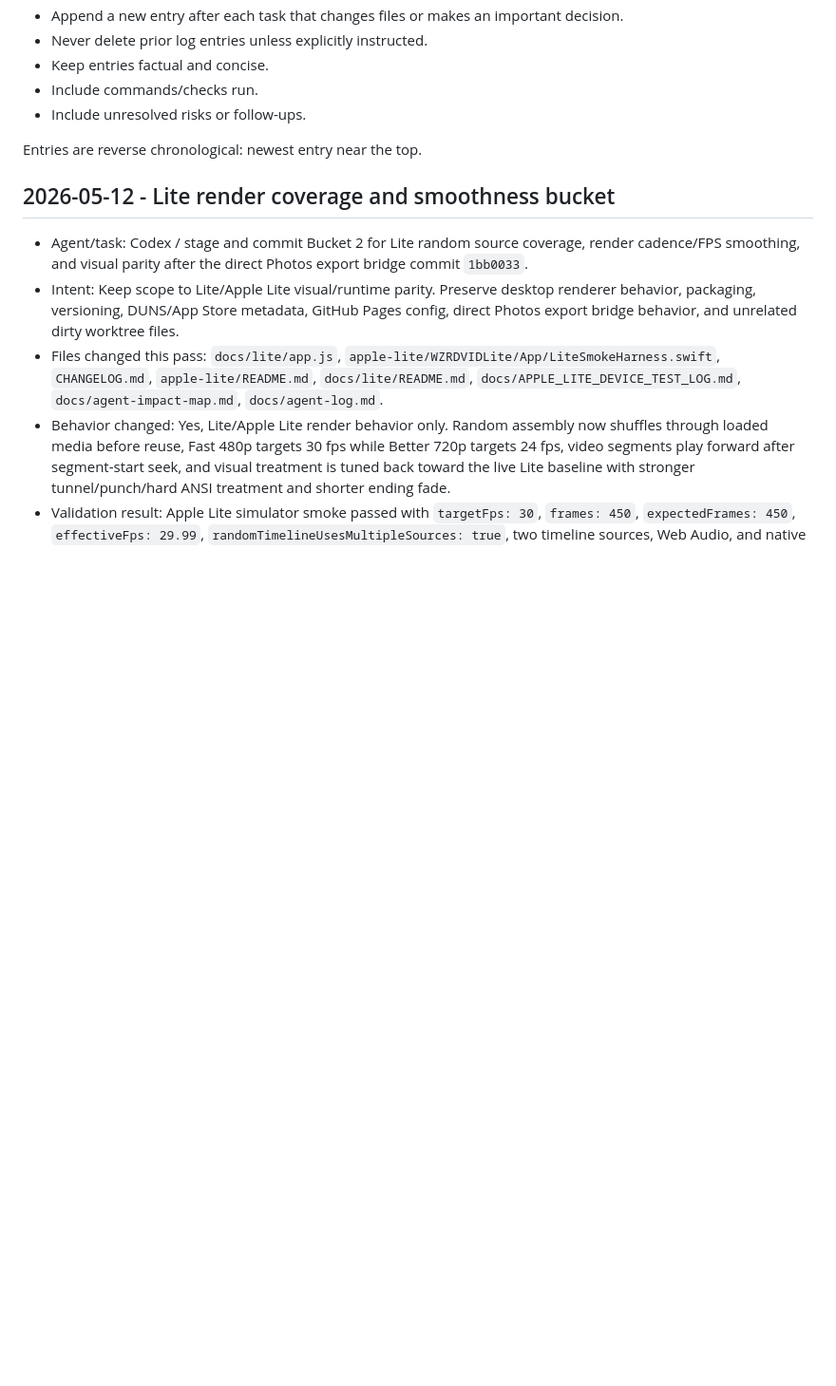
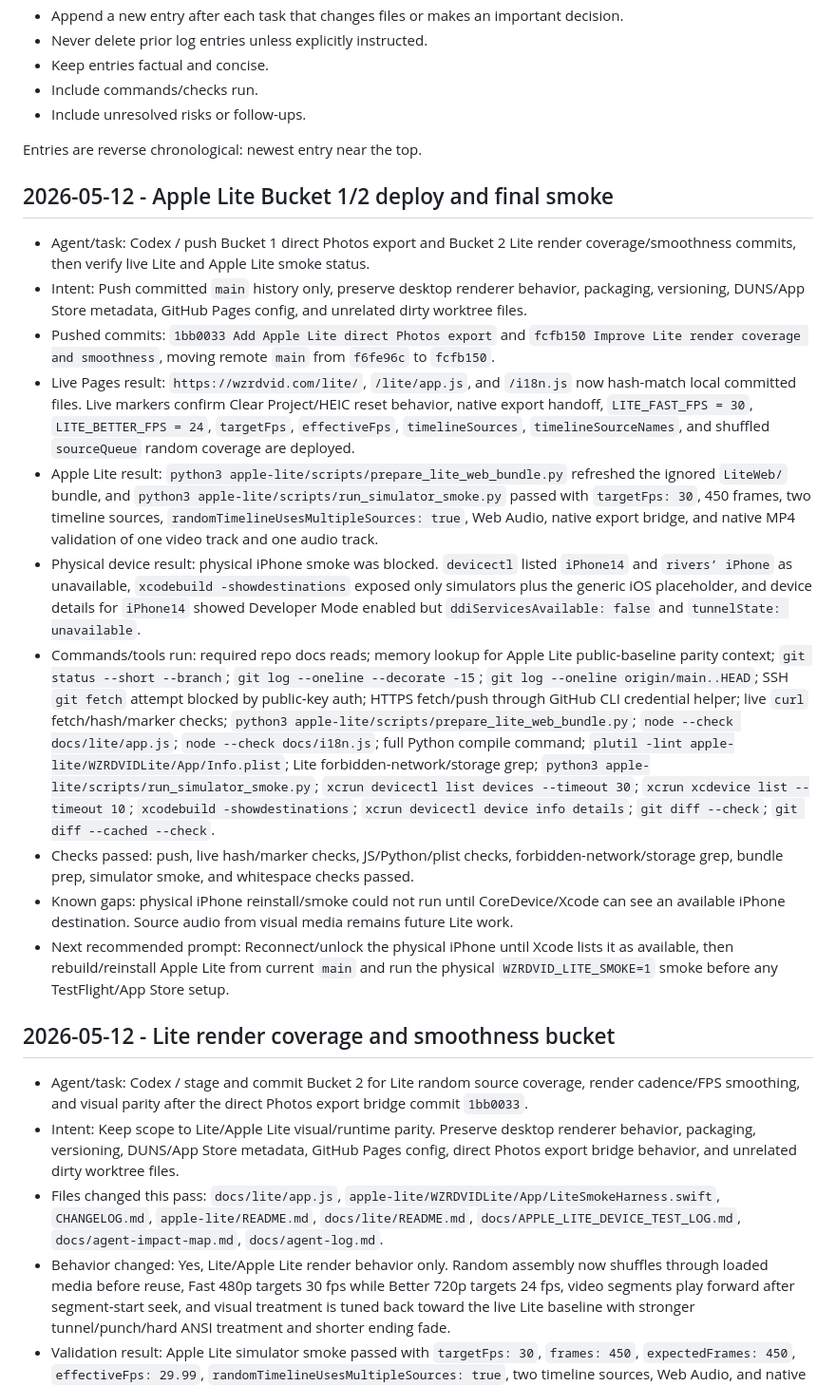
Before and after one commit to wzrdgang/wzrdVID, a Markdown page: docs/agent-log.md, the part around the change. Shown at 95% size. Rendered like a GitHub page; blank space fills up the shorter version.

Commit message:
Document Apple Lite deploy smoke

```diff
--- a/docs/agent-log.md
+++ b/docs/agent-log.md
@@ -16,6 +16,19 @@ Future agents must:
 - Include unresolved risks or follow-ups.
 
 Entries are reverse chronological: newest entry near the top.
+
+## 2026-05-12 - Apple Lite Bucket 1/2 deploy and final smoke
+
+- Agent/task: Codex / push Bucket 1 direct Photos export and Bucket 2 Lite render coverage/smoothness commits, then verify live Lite and Apple Lite smoke status.
+- Intent: Push committed `main` history only, preserve desktop renderer behavior, packaging, versioning, DUNS/App Store metadata, GitHub Pages config, and unrelated dirty worktree files.
+- Pushed commits: `1bb0033 Add Apple Lite direct Photos export` and `fcfb150 Improve Lite render coverage and smoothness`, moving remote `main` from `f6fe96c` to `fcfb150`.
+- Live Pages result: `https://wzrdvid.com/lite/`, `/lite/app.js`, and `/i18n.js` now hash-match local committed files. Live markers confirm Clear Project/HEIC reset behavior, native export handoff, `LITE_FAST_FPS = 30`, `LITE_BETTER_FPS = 24`, `targetFps`, `effectiveFps`, `timelineSources`, `timelineSourceNames`, and shuffled `sourceQueue` random coverage are deployed.
+- Apple Lite result: `python3 apple-lite/scripts/prepare_lite_web_bundle.py` refreshed the ignored `LiteWeb/` bundle, and `python3 apple-lite/scripts/run_simulator_smoke.py` passed with `targetFps: 30`, 450 frames, two timeline sources, `randomTimelineUsesMultipleSources: true`, Web Audio, native export bridge, and native MP4 validation of one video track and one audio track.
+- Physical device result: physical iPhone smoke was blocked. `devicectl` listed `iPhone14` and `rivers’ iPhone` as unavailable, `xcodebuild -showdestinations` exposed only simulators plus the generic iOS placeholder, and device details for `iPhone14` showed Developer Mode enabled but `ddiServicesAvailable: false` and `tunnelState: unavailable`.
+- Commands/tools run: required repo docs reads; memory lookup for Apple Lite public-baseline parity context; `git status --short --branch`; `git log --oneline --decorate -15`; `git log --oneline origin/main..HEAD`; SSH `git fetch` attempt blocked by public-key auth; HTTPS fetch/push through GitHub CLI credential helper; live `curl` fetch/hash/marker checks; `python3 apple-lite/scripts/prepare_lite_web_bundle.py`; `node --check docs/lite/app.js`; `node --check docs/i18n.js`; full Python compile command; `plutil -lint apple-lite/WZRDVIDLite/App/Info.plist`; Lite forbidden-network/storage grep; `python3 apple-lite/scripts/run_simulator_smoke.py`; `xcrun devicectl list devices --timeout 30`; `xcrun xcdevice list --timeout 10`; `xcodebuild -showdestinations`; `xcrun devicectl device info details`; `git diff --check`; `git diff --cached --check`.
+- Checks passed: push, live hash/marker checks, JS/Python/plist checks, forbidden-network/storage grep, bundle prep, simulator smoke, and whitespace checks passed.
+- Known gaps: physical iPhone reinstall/smoke could not run until CoreDevice/Xcode can see an available iPhone destination. Source audio from visual media remains future Lite work.
+- Next recommended prompt: Reconnect/unlock the physical iPhone until Xcode lists it as available, then rebuild/reinstall Apple Lite from current `main` and run the physical `WZRDVID_LITE_SMOKE=1` smoke before any TestFlight/App Store setup.
 
 ## 2026-05-12 - Lite render coverage and smoothness bucket
 
```
